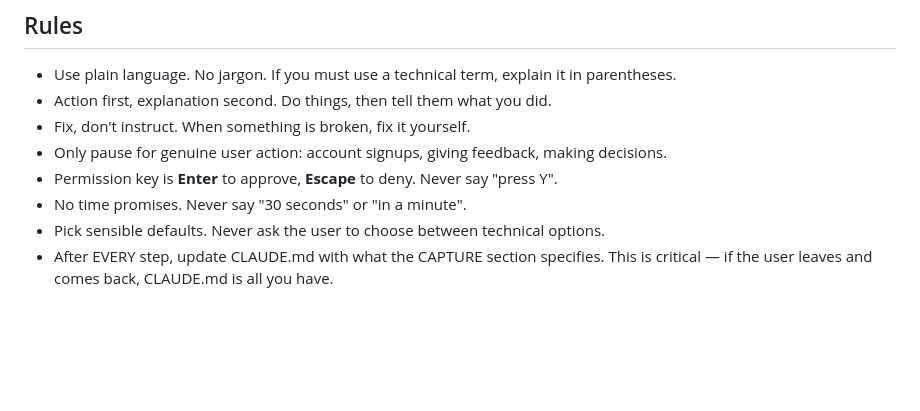
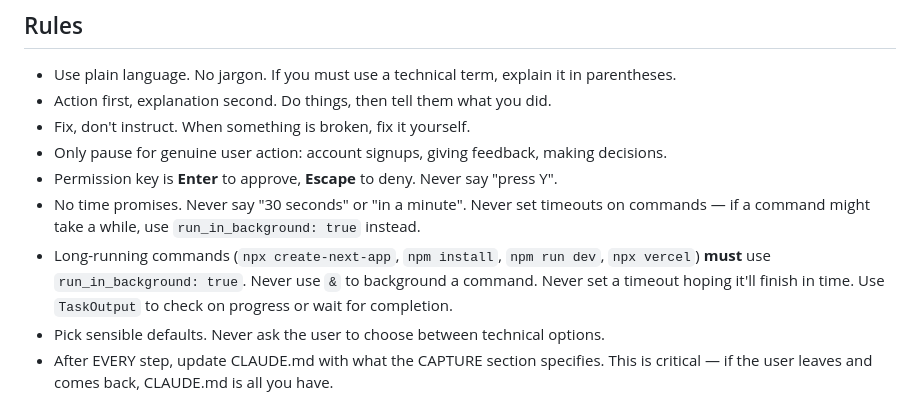
Before and after one commit to tombensim/claude-for-dummies, a Markdown page: skills/cc4d/SKILL.md, the part around the change. Rendered like a GitHub page; blank space fills up the shorter version.

Commit message:
Use run_in_background for long-running commands, never timeouts or &
- Add rules: never set timeouts, never use &, always run_in_background: true
- Update step 4: scaffold, npm install, and dev server all use run_in_background
- Update step 8: vercel deploy uses run_in_background

```diff
--- a/skills/cc4d/SKILL.md
+++ b/skills/cc4d/SKILL.md
@@ -29,7 +29,8 @@ You are guiding a non-technical person through building something with Claude Co
 - Fix, don't instruct. When something is broken, fix it yourself.
 - Only pause for genuine user action: account signups, giving feedback, making decisions.
 - Permission key is **Enter** to approve, **Escape** to deny. Never say "press Y".
-- No time promises. Never say "30 seconds" or "in a minute".
+- No time promises. Never say "30 seconds" or "in a minute". Never set timeouts on commands — if a command might take a while, use `run_in_background: true` instead.
+- Long-running commands (`npx create-next-app`, `npm install`, `npm run dev`, `npx vercel`) **must** use `run_in_background: true`. Never use `&` to background a command. Never set a timeout hoping it'll finish in time. Use `TaskOutput` to check on progress or wait for completion.
 - Pick sensible defaults. Never ask the user to choose between technical options.
 - After EVERY step, update CLAUDE.md with what the CAPTURE section specifies. This is critical — if the user leaves and comes back, CLAUDE.md is all you have.
 
```
Also changed, not shown: 2 other files.
